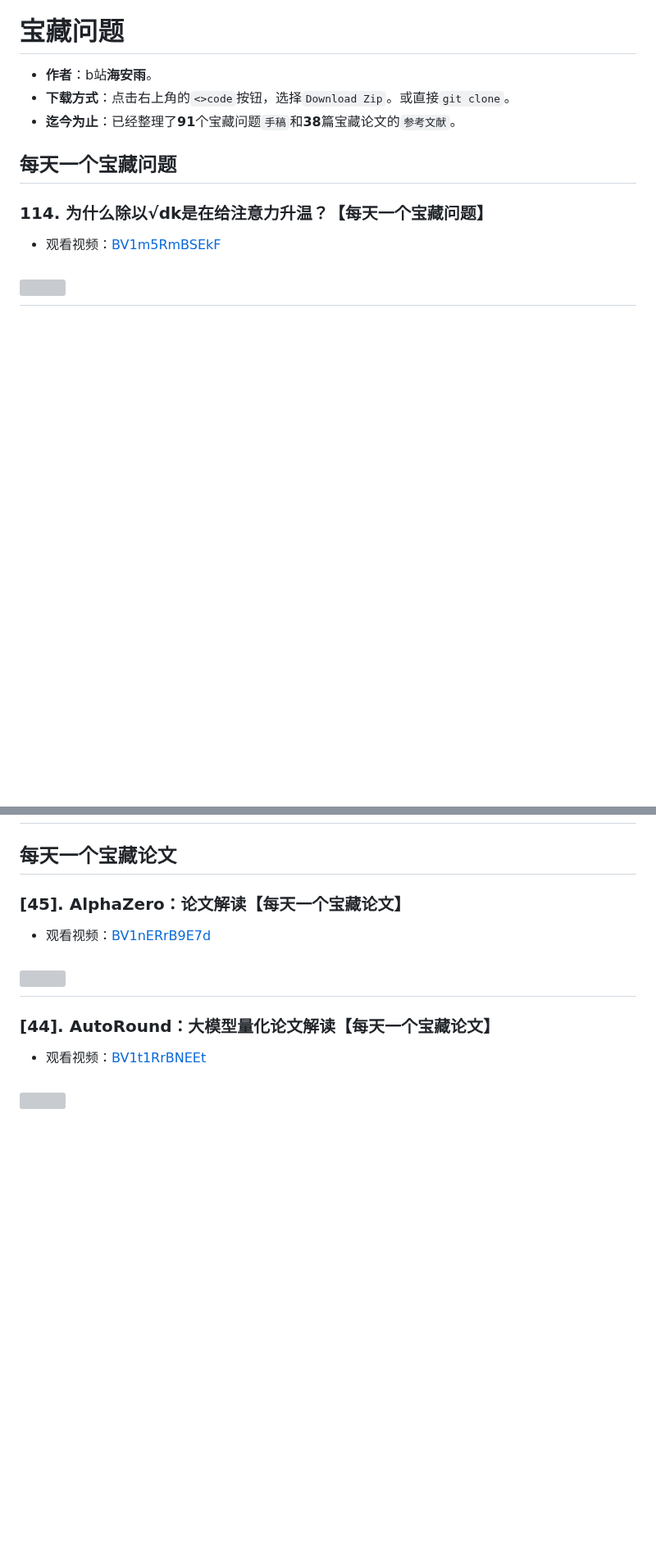
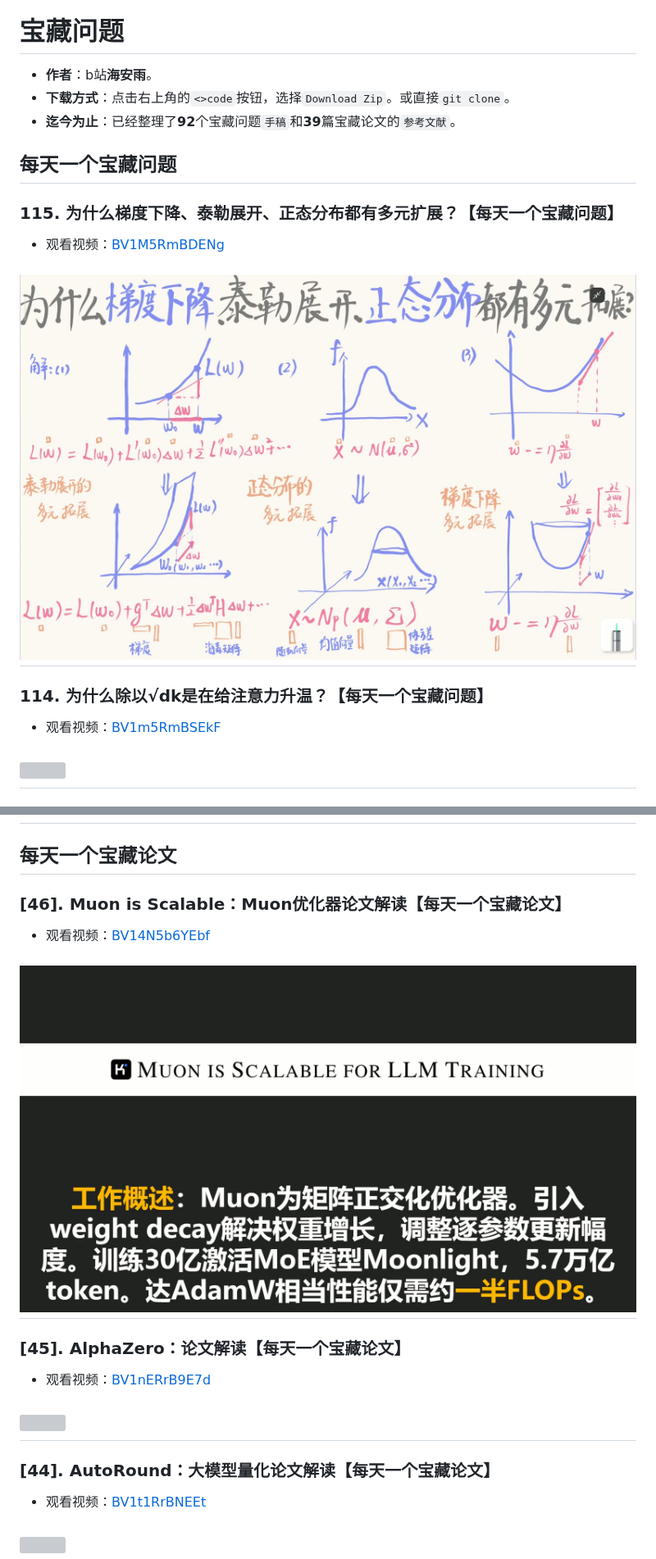
Before and after one commit to HaiPenglai/Treasure-Questions, a Markdown page: README.md, 2 parts joined by grey strips. Shown at 82% size. Rendered like a GitHub page; pictures changed too: assets/papers/BV14N5b6YEbf.jpg (added), assets/questions/BV1M5RmBDENg.jpg (added); blank space fills up the shorter version; grey boxes are pictures that could not be loaded.

```diff
--- a/README.md
+++ b/README.md
@@ -2,9 +2,15 @@
 
 - **作者**：b站**海安雨**。
 - **下载方式**：点击右上角的`<>code`按钮，选择`Download Zip`。或直接`git clone`。
-- **迄今为止**：已经整理了**91**个宝藏问题`手稿`和**38**篇宝藏论文的`参考文献`。
+- **迄今为止**：已经整理了**92**个宝藏问题`手稿`和**39**篇宝藏论文的`参考文献`。
 
 ## 每天一个宝藏问题
+
+### 115. 为什么梯度下降、泰勒展开、正态分布都有多元扩展？【每天一个宝藏问题】
+- 观看视频：[BV1M5RmBDENg](https://www.bilibili.com/video/BV1M5RmBDENg)
+
+[![](./assets/questions/BV1M5RmBDENg.jpg)](https://www.bilibili.com/video/BV1M5RmBDENg)
+---
 
 ### 114. 为什么除以√dk是在给注意力升温？【每天一个宝藏问题】
 - 观看视频：[BV1m5RmBSEkF](https://www.bilibili.com/video/BV1m5RmBSEkF)
@@ -694,6 +700,12 @@
 
 ## 每天一个宝藏论文
 
+### [46]. Muon is Scalable：Muon优化器论文解读【每天一个宝藏论文】
+- 观看视频：[BV14N5b6YEbf](https://www.bilibili.com/video/BV14N5b6YEbf)
+
+[![](./assets/papers/BV14N5b6YEbf.jpg)](https://www.bilibili.com/video/BV14N5b6YEbf)
+---
+
 ### [45]. AlphaZero：论文解读【每天一个宝藏论文】
 - 观看视频：[BV1nERrB9E7d](https://www.bilibili.com/video/BV1nERrB9E7d)
 
```
Also changed, not shown: 宝藏论文链接大全/README.md (+7 -0 lines), 2 other files.
